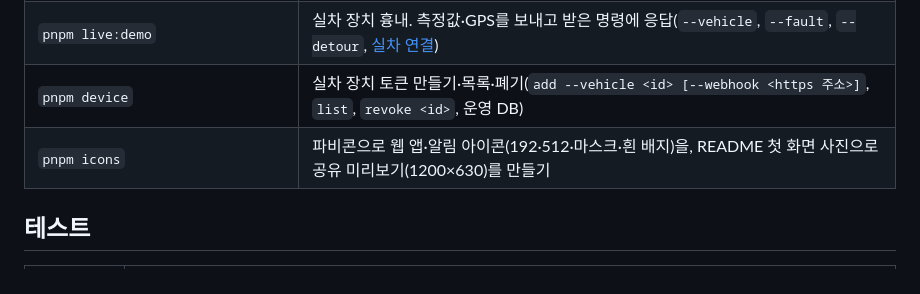
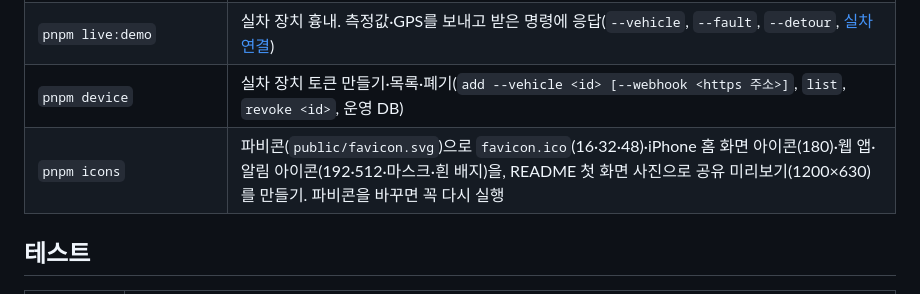
Before and after one commit to ryushin01/kao, a Markdown page: docs/development.md, the part around the change. Drawn GitHub-style.

```diff
--- a/docs/development.md
+++ b/docs/development.md
@@ -164,7 +164,7 @@ Lighthouse(모바일 조건, GPU, 3회 중앙값)로 잰 결과입니다. 0.7.0
 | `pnpm build:map` | OpenStreetMap으로 서울 지도 데이터와 주행 경로 만들기(위 서울 지도, `--fetch`면 원본부터 다시 받음) |
 | `pnpm live:demo` | 실차 장치 흉내. 측정값·GPS를 보내고 받은 명령에 응답(`--vehicle`, `--fault`, `--detour`, [실차 연결](integration.md#데모-장치)) |
 | `pnpm device` | 실차 장치 토큰 만들기·목록·폐기(`add --vehicle <id> [--webhook <https 주소>]`, `list`, `revoke <id>`, 운영 DB) |
-| `pnpm icons` | 파비콘으로 웹 앱·알림 아이콘(192·512·마스크·흰 배지)을, README 첫 화면 사진으로 공유 미리보기(1200×630)를 만들기 |
+| `pnpm icons` | 파비콘(`public/favicon.svg`)으로 `favicon.ico`(16·32·48)·iPhone 홈 화면 아이콘(180)·웹 앱·알림 아이콘(192·512·마스크·흰 배지)을, README 첫 화면 사진으로 공유 미리보기(1200×630)를 만들기. 파비콘을 바꾸면 꼭 다시 실행 |
 
 ## 테스트
 
```
Also changed, not shown: CHANGELOG.md (+6 -0 lines), README.md (+2 -2 lines), public/apple-touch-icon.png, 5 other files.
